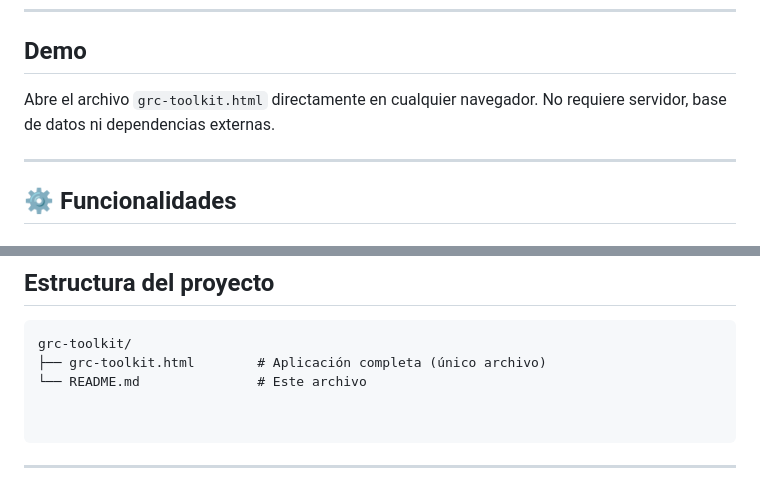
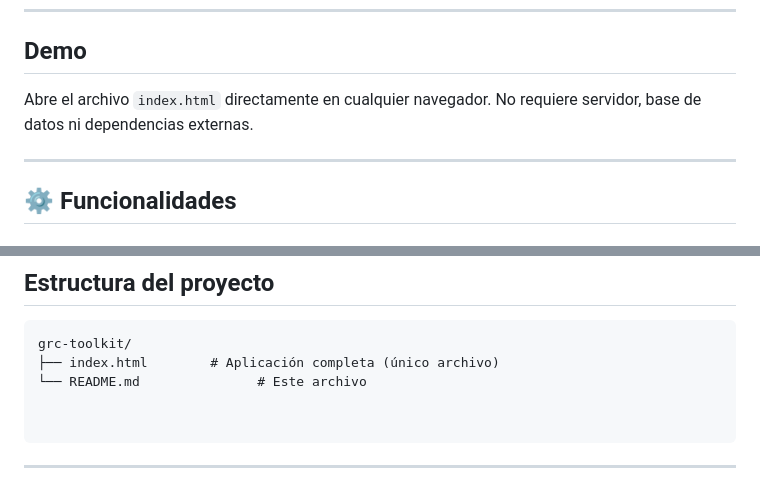
Before and after one commit to 3stefani/GRC-Toolkit, a Markdown page: README.md, 2 parts joined by grey strips. Rendered like a GitHub page.

Commit message:
Rename grc-toolkit.html to index.html in README
Updated references from 'grc-toolkit.html' to 'index.html' in the README.

````diff
--- a/README.md
+++ b/README.md
@@ -22,7 +22,7 @@ Tiene dos secciones principales:
 
 ## Demo
 
-Abre el archivo `grc-toolkit.html` directamente en cualquier navegador. No requiere servidor, base de datos ni dependencias externas.
+Abre el archivo `index.html` directamente en cualquier navegador. No requiere servidor, base de datos ni dependencias externas.
 
 ---
 
@@ -84,7 +84,7 @@ La decisión de no usar frameworks fue intencionada: el objetivo era que cualqui
 
 ```
 grc-toolkit/
-├── grc-toolkit.html        # Aplicación completa (único archivo)
+├── index.html        # Aplicación completa (único archivo)
 └── README.md               # Este archivo
 
 
````
